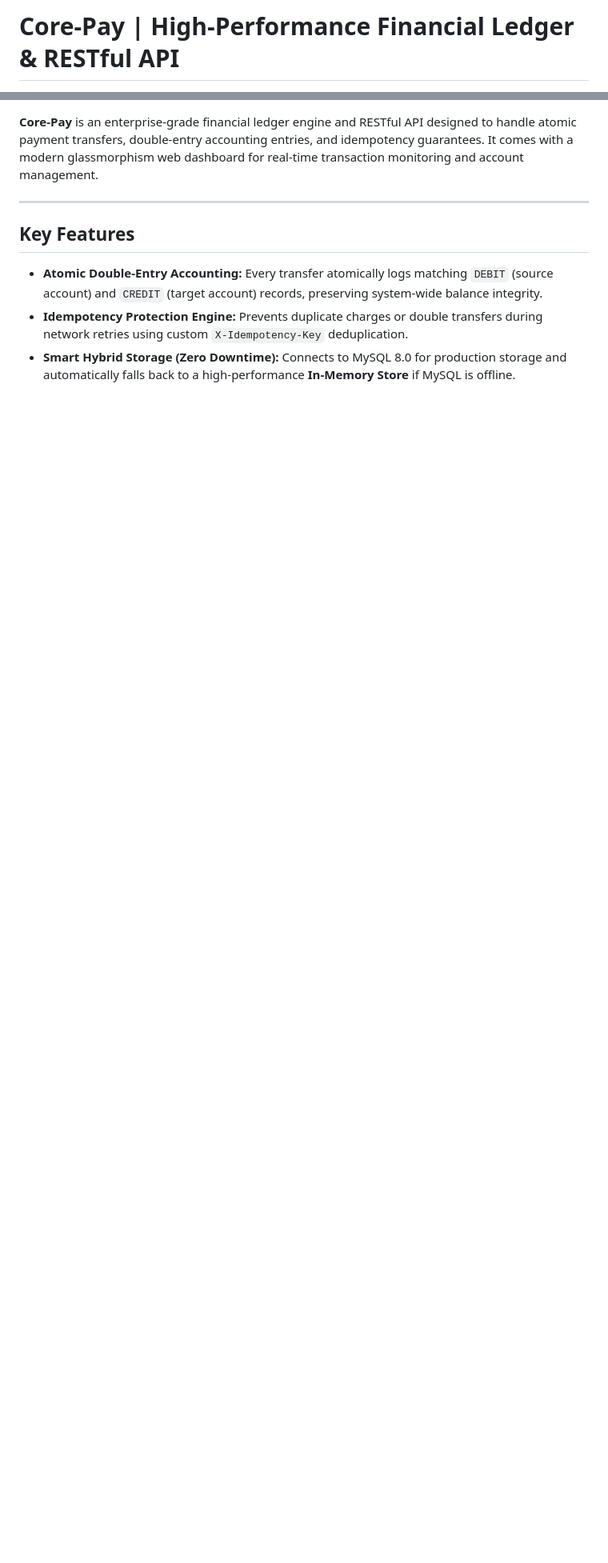
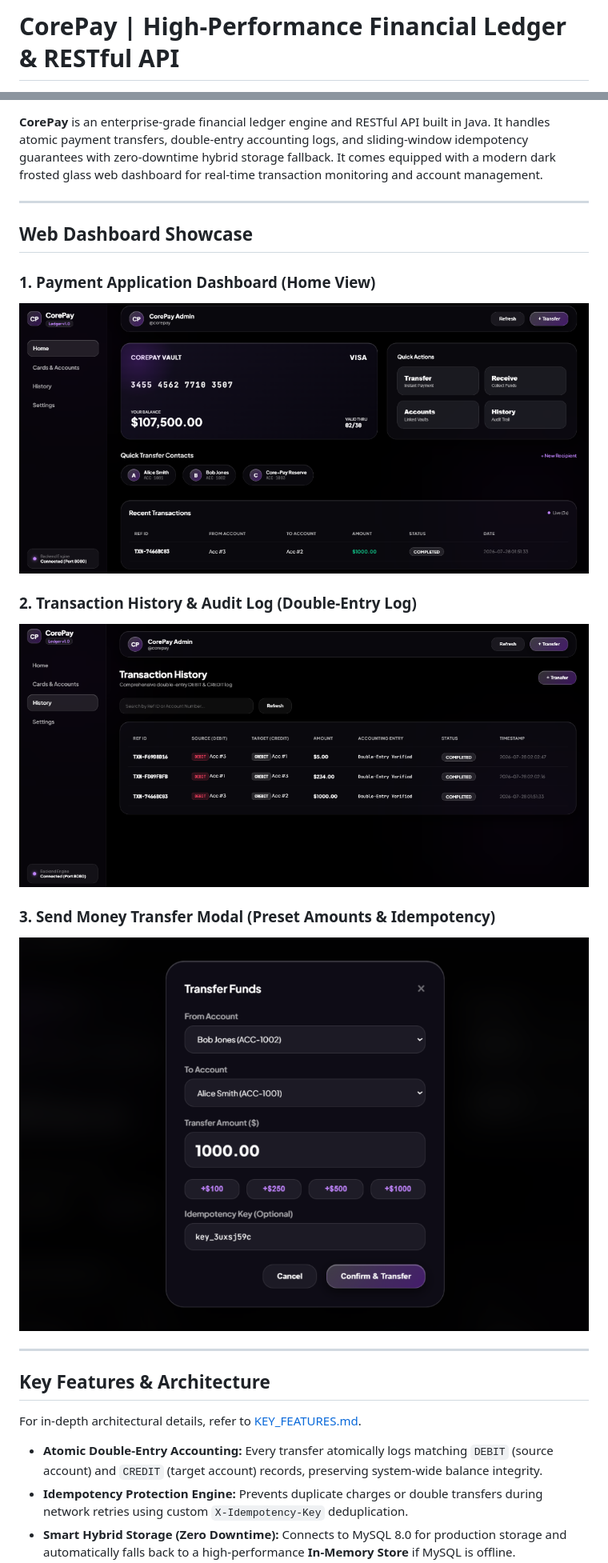
Before and after one commit to MRIDULsinghRAWAT/core-pay, a Markdown page: README.md, 2 parts joined by grey strips. Shown: that part at 80% size. Drawn GitHub-style; pictures changed too: docs/images/dashboard.png (added), docs/images/history.png (added), docs/images/transfer_modal.png (added); blank space fills up the shorter version.

```diff
--- a/README.md
+++ b/README.md
@@ -1,4 +1,4 @@
-# Core-Pay | High-Performance Financial Ledger & RESTful API
+# CorePay | High-Performance Financial Ledger & RESTful API
 
 [![Java](https://img.shields.io/badge/Java-17%2B-orange.svg)](https://www.oracle.com/java/)
 [![Architecture](https://img.shields.io/badge/Architecture-Double--Entry%20Ledger-blue.svg)]()
@@ -7,10 +7,25 @@
 [![License](https://img.shields.io/badge/License-MIT-brightgreen.svg)]()
 
-**Core-Pay** is an enterprise-grade financial ledger engine and RESTful API designed to handle atomic payment transfers, double-entry accounting entries, and idempotency guarantees. It comes with a modern glassmorphism web dashboard for real-time transaction monitoring and account management.
+**CorePay** is an enterprise-grade financial ledger engine and RESTful API built in Java. It handles atomic payment transfers, double-entry accounting logs, and sliding-window idempotency guarantees with zero-downtime hybrid storage fallback. It comes equipped with a modern dark frosted glass web dashboard for real-time transaction monitoring and account management.
 
 ---
 
-## Key Features
+## Web Dashboard Showcase
+
+### 1. Payment Application Dashboard (Home View)
+![CorePay Dashboard](docs/images/dashboard.png)
+
+### 2. Transaction History & Audit Log (Double-Entry Log)
+![CorePay Transaction History](docs/images/history.png)
+
+### 3. Send Money Transfer Modal (Preset Amounts & Idempotency)
+![CorePay Transfer Modal](docs/images/transfer_modal.png)
+
+---
+
+## Key Features & Architecture
+
+For in-depth architectural details, refer to [KEY_FEATURES.md](KEY_FEATURES.md).
 
 - **Atomic Double-Entry Accounting:** Every transfer atomically logs matching `DEBIT` (source account) and `CREDIT` (target account) records, preserving system-wide balance integrity.
 - **Idempotency Protection Engine:** Prevents duplicate charges or double transfers during network retries using custom `X-Idempotency-Key` deduplication.
```
Also changed, not shown: other parts of README.md (+19 -15 lines).
